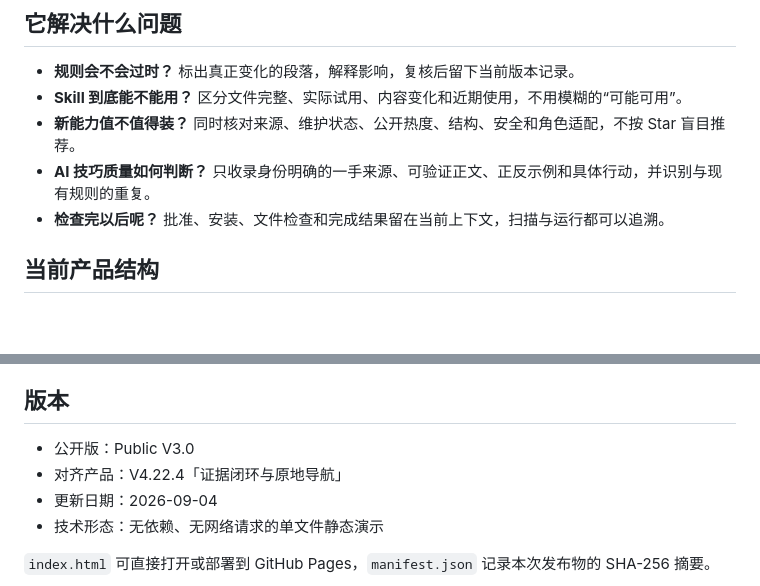
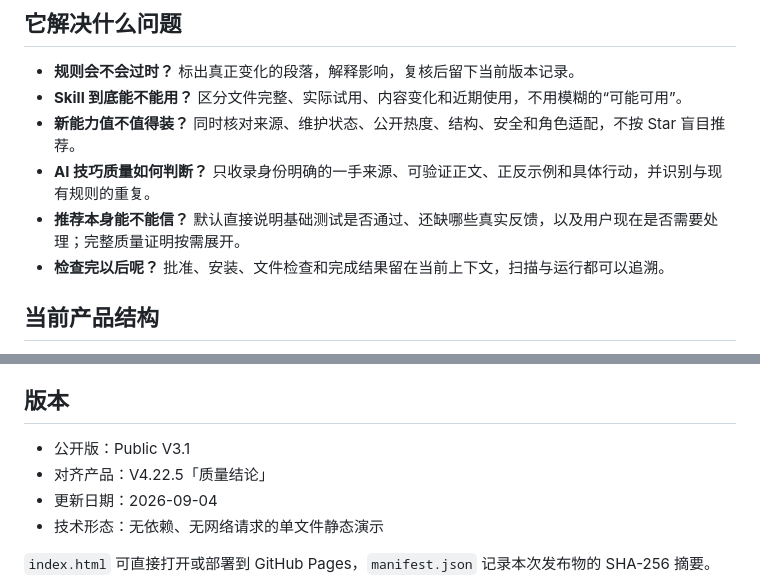
Before and after one commit to suijie/codex-capability-center, a Markdown page: README.md, 2 parts joined by grey strips. Drawn GitHub-style; blank space fills up the shorter version.

Commit message:
发布 V4.22.5 质量结论

```diff
--- a/README.md
+++ b/README.md
@@ -14,6 +14,7 @@
 - **Skill 到底能不能用？** 区分文件完整、实际试用、内容变化和近期使用，不用模糊的“可能可用”。
 - **新能力值不值得装？** 同时核对来源、维护状态、公开热度、结构、安全和角色适配，不按 Star 盲目推荐。
 - **AI 技巧质量如何判断？** 只收录身份明确的一手来源、可验证正文、正反示例和具体行动，并识别与现有规则的重复。
+- **推荐本身能不能信？** 默认直接说明基础测试是否通过、还缺哪些真实反馈，以及用户现在是否需要处理；完整质量证明按需展开。
 - **检查完以后呢？** 批准、安装、文件检查和完成结果留在当前上下文，扫描与运行都可以追溯。
 
 ## 当前产品结构
@@ -58,8 +59,8 @@
 
 ## 版本
 
-- 公开版：Public V3.0
-- 对齐产品：V4.22.4「证据闭环与原地导航」
+- 公开版：Public V3.1
+- 对齐产品：V4.22.5「质量结论」
 - 更新日期：2026-09-04
 - 技术形态：无依赖、无网络请求的单文件静态演示
 
```
Also changed, not shown: preview.jpg, 2 other files.
